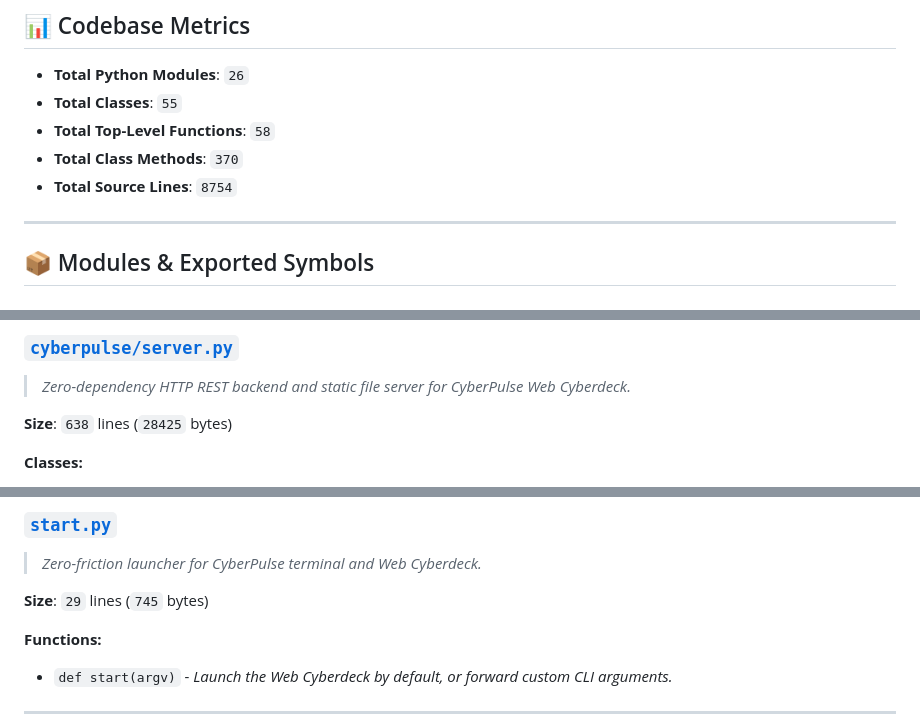
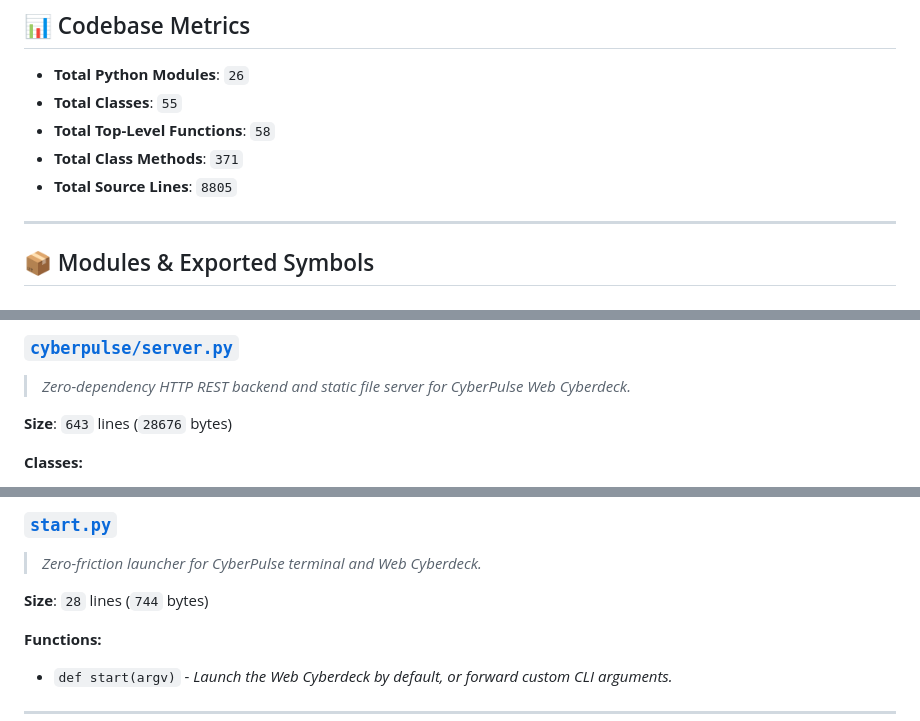
Before and after one commit to Aegean-E/cyberpulse, a Markdown page: .aikit/codebase_map.md, 3 parts joined by grey strips. GitHub-like rendering.

```diff
--- a/.aikit/codebase_map.md
+++ b/.aikit/codebase_map.md
@@ -9,8 +9,8 @@
 - **Total Python Modules**: `26`
 - **Total Classes**: `55`
 - **Total Top-Level Functions**: `58`
-- **Total Class Methods**: `370`
-- **Total Source Lines**: `8754`
+- **Total Class Methods**: `371`
+- **Total Source Lines**: `8805`
 
 ---
 
@@ -253,7 +253,7 @@
 ### [`cyberpulse/server.py`](cyberpulse/server.py)
 > *Zero-dependency HTTP REST backend and static file server for CyberPulse Web Cyberdeck.*
 
-**Size**: `638` lines (`28425` bytes)
+**Size**: `643` lines (`28676` bytes)
 
 **Classes:**
 - `class CyberdeckSession` - *Encapsulates the stateful game session driving the Web Cyberdeck interface.*
@@ -364,7 +364,7 @@
 ### [`start.py`](start.py)
 > *Zero-friction launcher for CyberPulse terminal and Web Cyberdeck.*
 
-**Size**: `29` lines (`745` bytes)
+**Size**: `28` lines (`744` bytes)
 
 **Functions:**
 - `def start(argv)` - *Launch the Web Cyberdeck by default, or forward custom CLI arguments.*
```
Also changed, not shown: other parts of .aikit/codebase_map.md (+2 -1 lines), .aikit/decisions.md (+13 -0 lines), README.md (+4 -2 lines).
